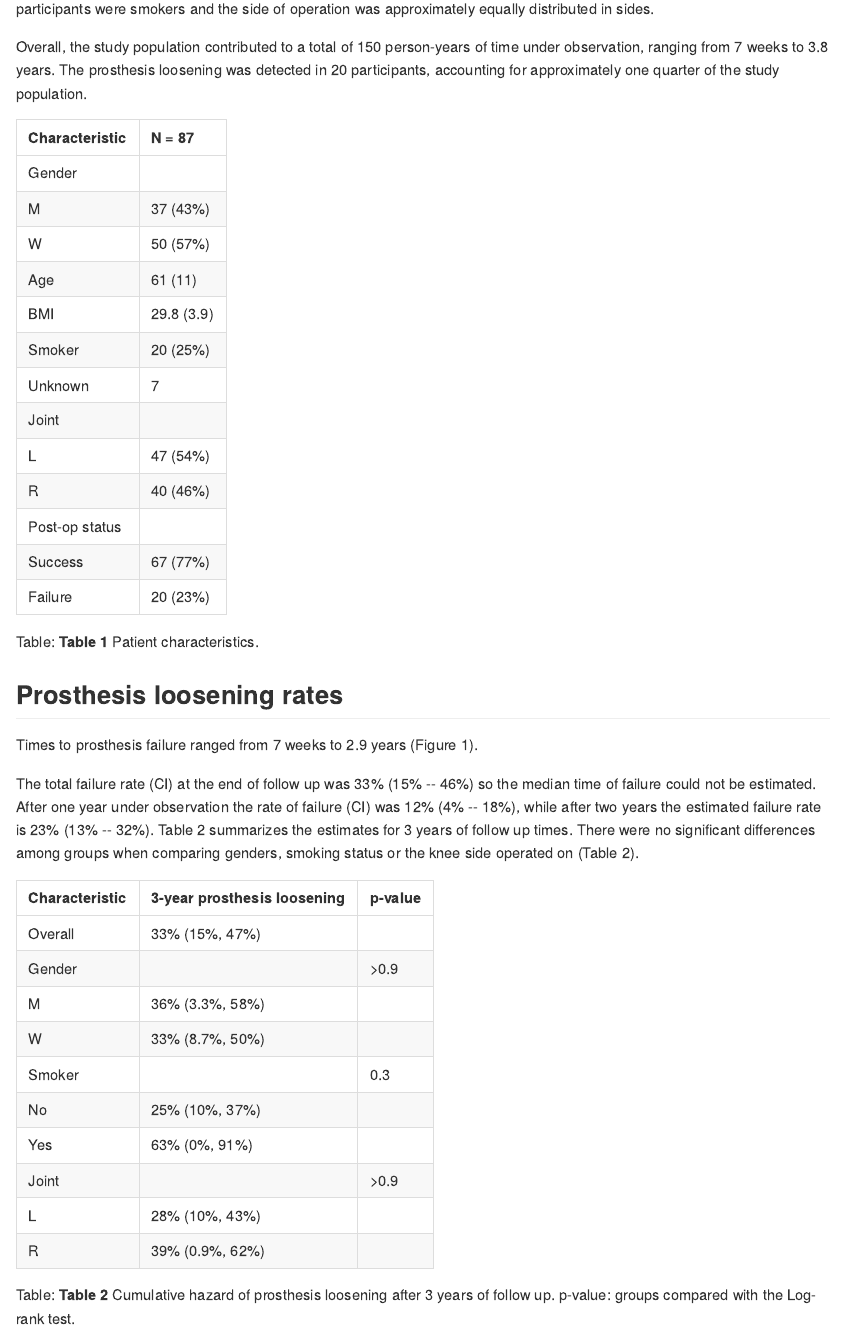
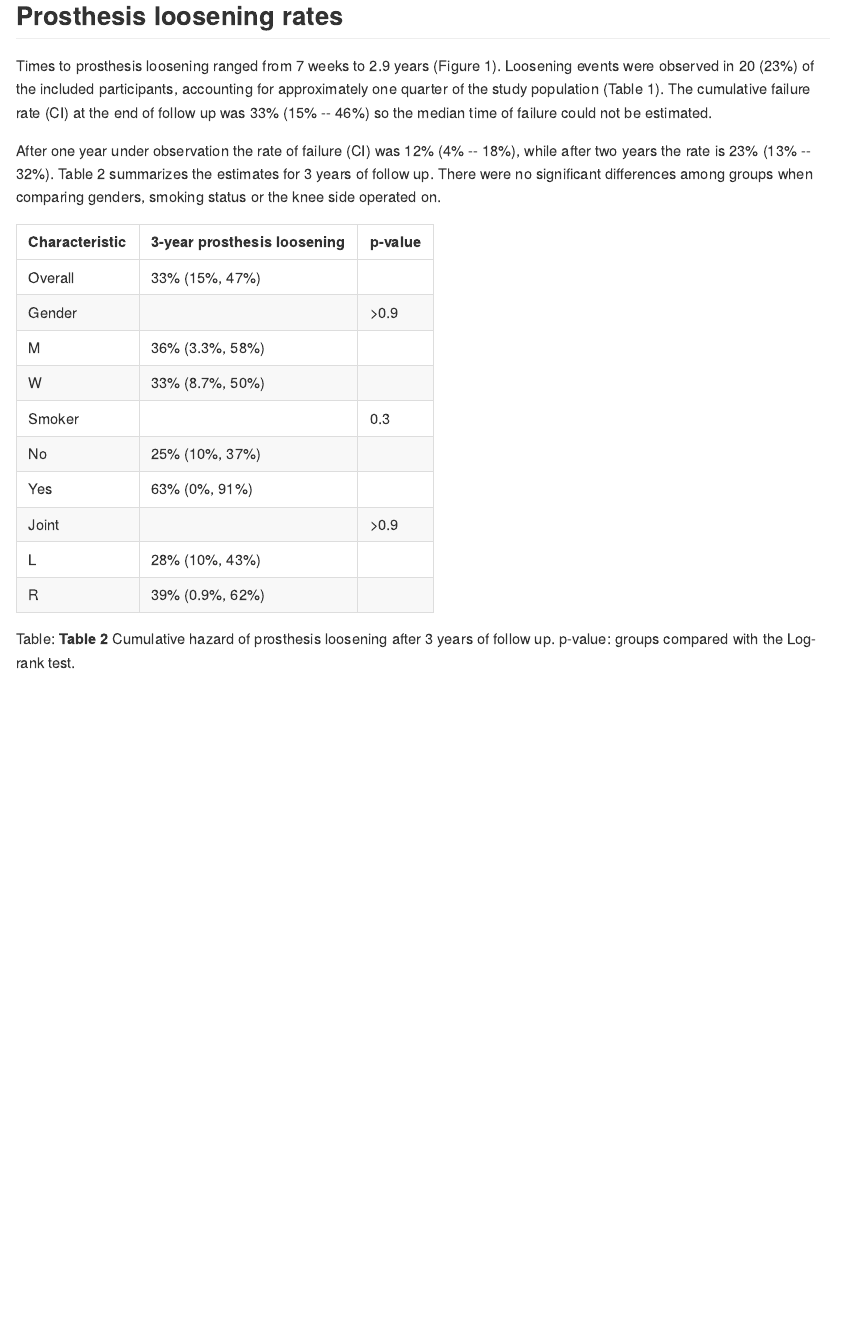
Before and after one commit to philsf-biostat/SAR-2021-002-JF, an R Markdown document (report/analise_dados_JF_2021-v01.Rmd): the page in a window 1100 px wide, from 2100 px down before the commit and from 2820 px down after it. The pictures show the output file report/analise_dados_JF_2021-v01.md that the author committed with the source, drawn offline in the style of GitHub.

Commit message:
crude estimate (tab1) moved to section 2 (along tab2)

````diff
--- a/report/analise_dados_JF_2021-v01.Rmd
+++ b/report/analise_dados_JF_2021-v01.Rmd
@@ -131,7 +131,7 @@ Twenty participants were smokers and the side of operation was approximately equ
 ```
 
 Overall, the study population contributed to a total of `r round(person_years$pyears)` person-years of time under observation, ranging from 7 weeks to 3.8 years.
-The prosthesis loosening was detected in `r person_years$event` participants, accounting for approximately one quarter of the study population.
+
 
 ```{r}
 desc_tab %>% as_kable()
@@ -149,12 +149,13 @@ Table: **Table 1** Patient characteristics.
 # philsfmisc::format.pct(1-c(0.674,0.535,0.849), 0)
 ```
 
-Times to prosthesis failure ranged from 7 weeks to 2.9 years (Figure 1).
+Times to prosthesis loosening ranged from 7 weeks to 2.9 years (Figure 1).
+Loosening events were observed in `r person_years$event` (23%) of the included participants, accounting for approximately one quarter of the study population (Table 1).
+The cumulative failure rate (CI) at the end of follow up was 33% (15% -- 46%) so the median time of failure could not be estimated.
 
-The total failure rate (CI) at the end of follow up was 33% (15% -- 46%) so the median time of failure could not be estimated.
-After one year under observation the rate of failure (CI) was 12% (4% -- 18%), while after two years the estimated failure rate is 23% (13% -- 32%).
-Table 2 summarizes the estimates for 3 years of follow up times.
-There were no significant differences among groups when comparing genders, smoking status or the knee side operated on (Table 2).
+After one year under observation the rate of failure (CI) was 12% (4% -- 18%), while after two years the rate is 23% (13% -- 32%).
+Table 2 summarizes the estimates for 3 years of follow up.
+There were no significant differences among groups when comparing genders, smoking status or the knee side operated on.
 
 ```{r survival table, warning=FALSE}
 inf_tab %>% as_kable()
````
Also changed, not shown: report/analise_dados_JF_2021-v01.md.
